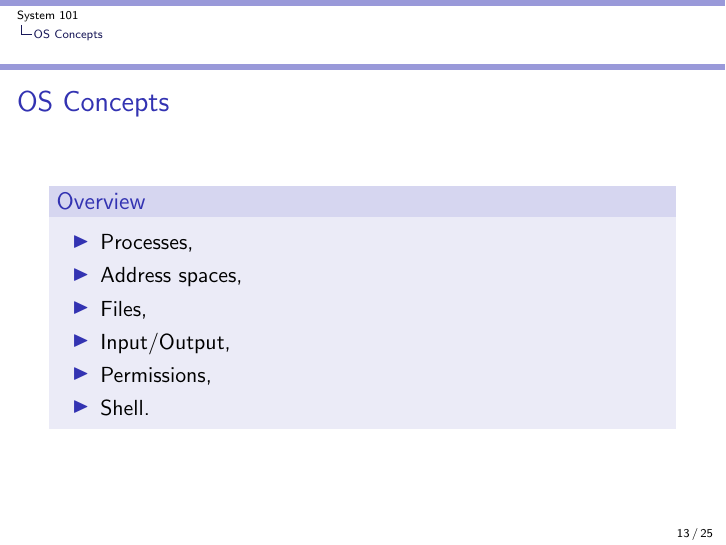
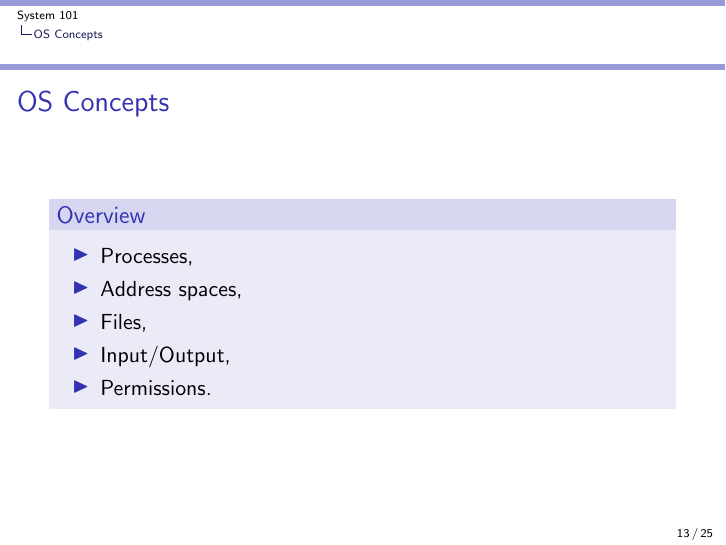
Before and after one commit to auzias/sys-101, LaTeX slides (slides/all.tex, which reads slides/2-os_concept.tex): page 13 of 25. Compiled offline with pdfLaTeX.

Commit message:
OS concept section done

```diff
--- a/slides/2-os_concept.tex
+++ b/slides/2-os_concept.tex
@@ -7,8 +7,7 @@
             \item Address spaces,
             \item Files,
             \item Input/Output,
-            \item Permissions,
-            \item Shell.
+            \item Permissions.
           \end{itemize}
         \end{block}
   \end{frame}
```
Also changed, not shown: slides/2-os_concept.tex (1 more changed lines).
